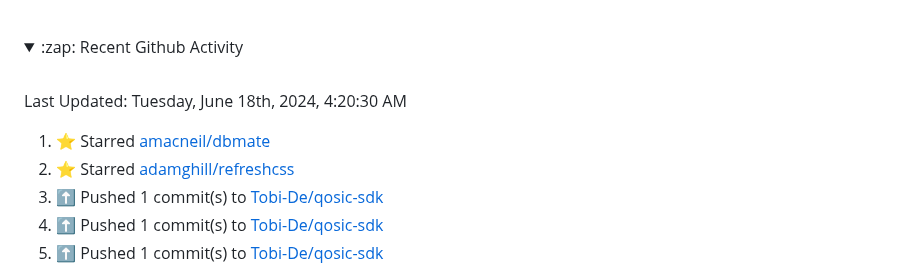
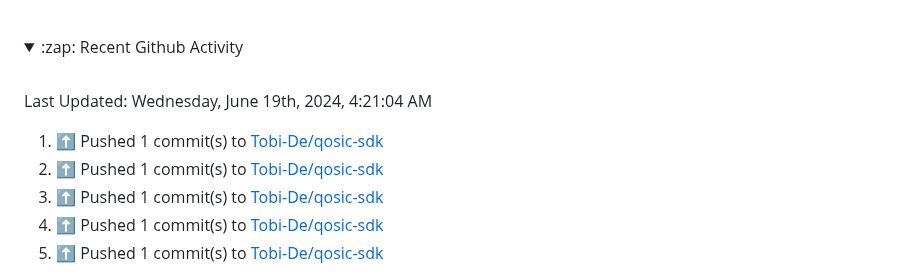
Before and after one commit to Tobi-De/Tobi-De, a Markdown page: README.md, the part around the change. GitHub-like rendering; folded sections open.

Commit message:
⚡ Update README with the recent activity

```diff
--- a/README.md
+++ b/README.md
@@ -77,12 +77,12 @@ My latest publications:
 <br>
 
  <!--RECENT_ACTIVITY:last_update-->
-Last Updated: Tuesday, June 18th, 2024, 4:20:30 AM
+Last Updated: Wednesday, June 19th, 2024, 4:21:04 AM
  <!--RECENT_ACTIVITY:last_update_end-->
 
  <!--RECENT_ACTIVITY:start-->
-1. ⭐ Starred [amacneil/dbmate](https://github.com/amacneil/dbmate)<br>
-2. ⭐ Starred [adamghill/refreshcss](https://github.com/adamghill/refreshcss)<br>
+1. ⬆️ Pushed 1 commit(s) to [Tobi-De/qosic-sdk](https://github.com/Tobi-De/qosic-sdk)<br>
+2. ⬆️ Pushed 1 commit(s) to [Tobi-De/qosic-sdk](https://github.com/Tobi-De/qosic-sdk)<br>
 3. ⬆️ Pushed 1 commit(s) to [Tobi-De/qosic-sdk](https://github.com/Tobi-De/qosic-sdk)<br>
 4. ⬆️ Pushed 1 commit(s) to [Tobi-De/qosic-sdk](https://github.com/Tobi-De/qosic-sdk)<br>
 5. ⬆️ Pushed 1 commit(s) to [Tobi-De/qosic-sdk](https://github.com/Tobi-De/qosic-sdk)<br>
```
